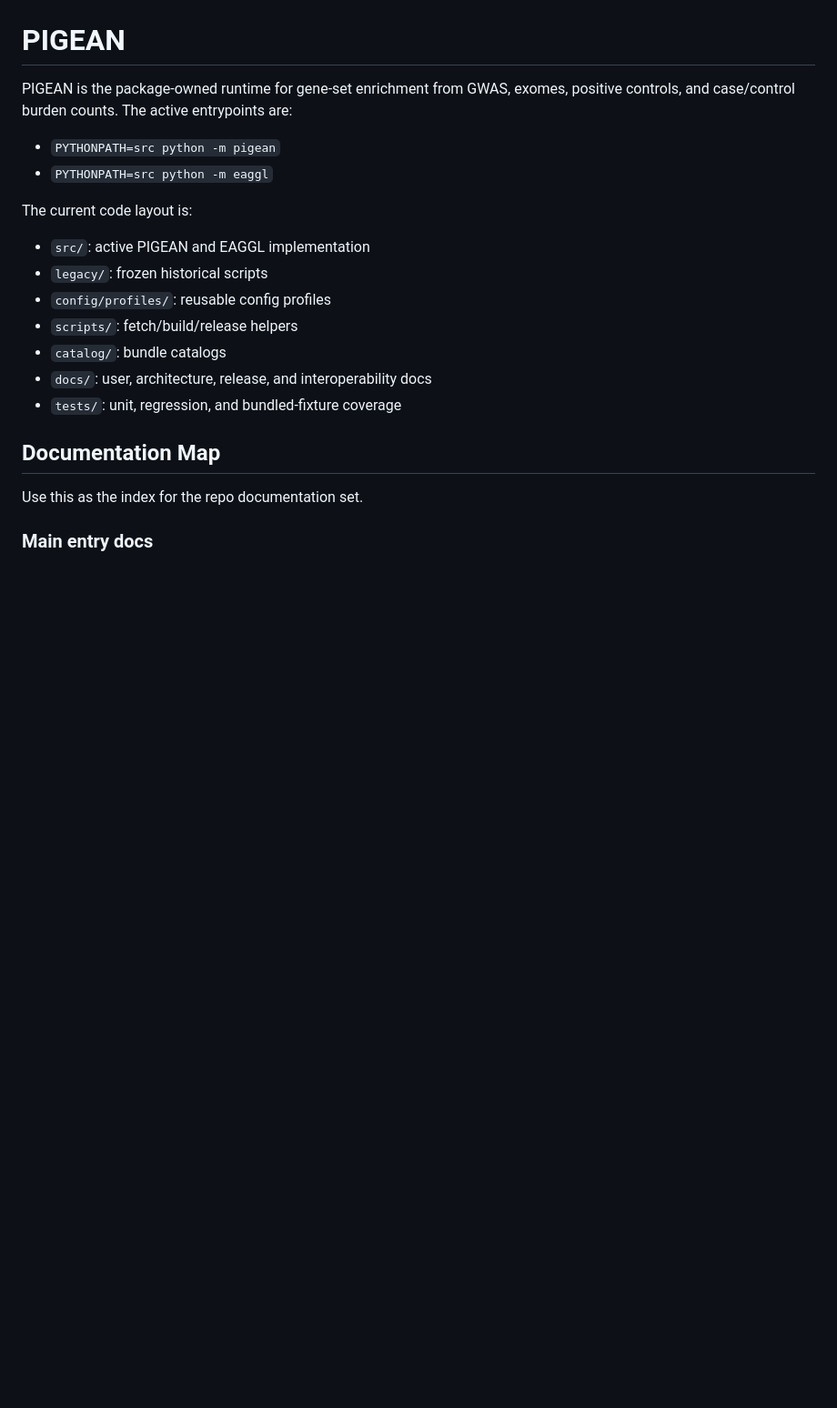
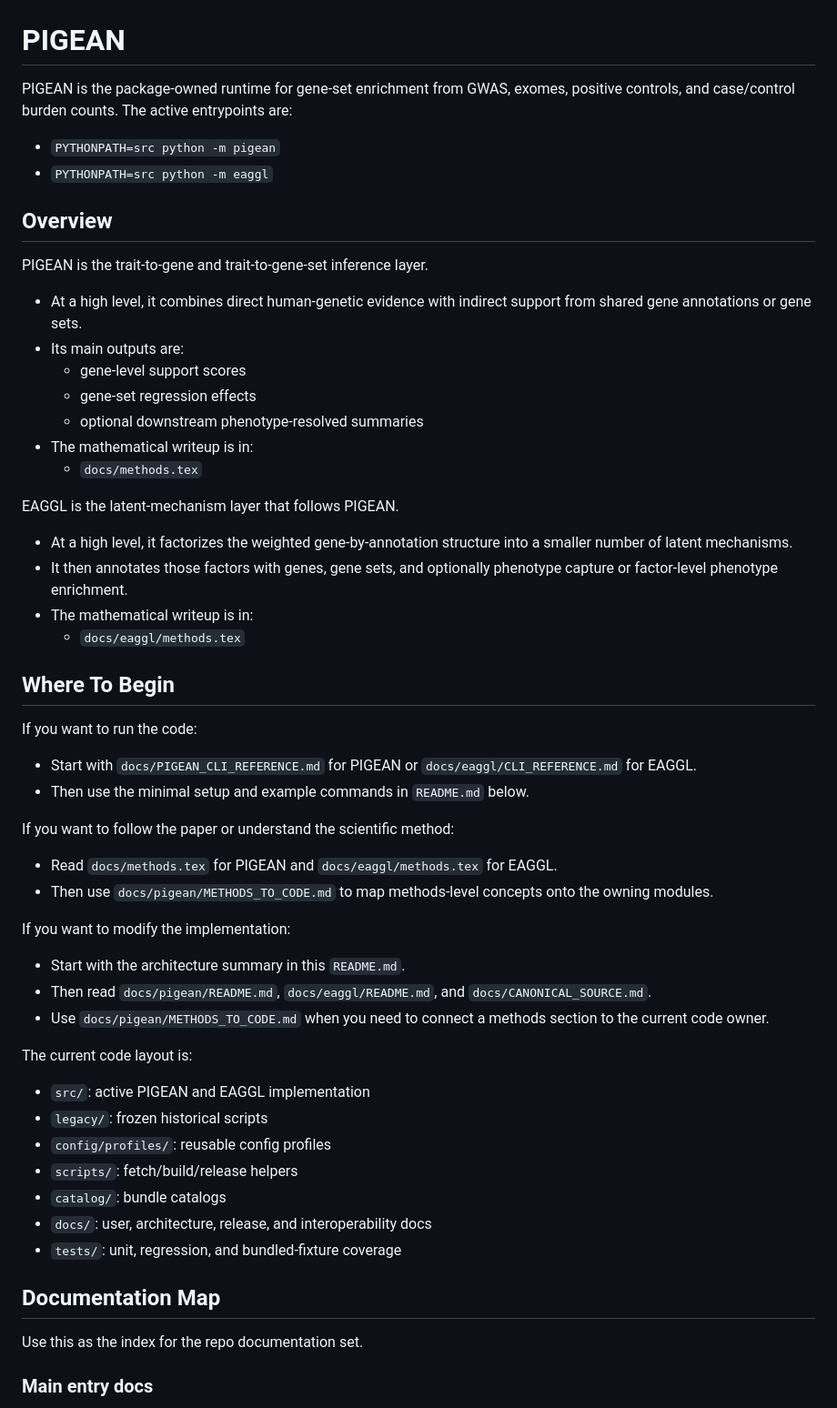
Before and after one commit to flannick/pigean, a Markdown page: README.md, the part around the change. Shown at 91% size. Drawn GitHub-style; blank space fills up the shorter version.

Commit message:
Improve top-level README onboarding for new users

```diff
--- a/README.md
+++ b/README.md
@@ -4,6 +4,38 @@ PIGEAN is the package-owned runtime for gene-set enrichment from GWAS, exomes, p
 
 - `PYTHONPATH=src python -m pigean`
 - `PYTHONPATH=src python -m eaggl`
+
+## Overview
+
+PIGEAN is the trait-to-gene and trait-to-gene-set inference layer.
+- At a high level, it combines direct human-genetic evidence with indirect support from shared gene annotations or gene sets.
+- Its main outputs are:
+  - gene-level support scores
+  - gene-set regression effects
+  - optional downstream phenotype-resolved summaries
+- The mathematical writeup is in:
+  - `docs/methods.tex`
+
+EAGGL is the latent-mechanism layer that follows PIGEAN.
+- At a high level, it factorizes the weighted gene-by-annotation structure into a smaller number of latent mechanisms.
+- It then annotates those factors with genes, gene sets, and optionally phenotype capture or factor-level phenotype enrichment.
+- The mathematical writeup is in:
+  - `docs/eaggl/methods.tex`
+
+## Where To Begin
+
+If you want to run the code:
+- Start with `docs/PIGEAN_CLI_REFERENCE.md` for PIGEAN or `docs/eaggl/CLI_REFERENCE.md` for EAGGL.
+- Then use the minimal setup and example commands in `README.md` below.
+
+If you want to follow the paper or understand the scientific method:
+- Read `docs/methods.tex` for PIGEAN and `docs/eaggl/methods.tex` for EAGGL.
+- Then use `docs/pigean/METHODS_TO_CODE.md` to map methods-level concepts onto the owning modules.
+
+If you want to modify the implementation:
+- Start with the architecture summary in this `README.md`.
+- Then read `docs/pigean/README.md`, `docs/eaggl/README.md`, and `docs/CANONICAL_SOURCE.md`.
+- Use `docs/pigean/METHODS_TO_CODE.md` when you need to connect a methods section to the current code owner.
 
 The current code layout is:
 - `src/`: active PIGEAN and EAGGL implementation
```
